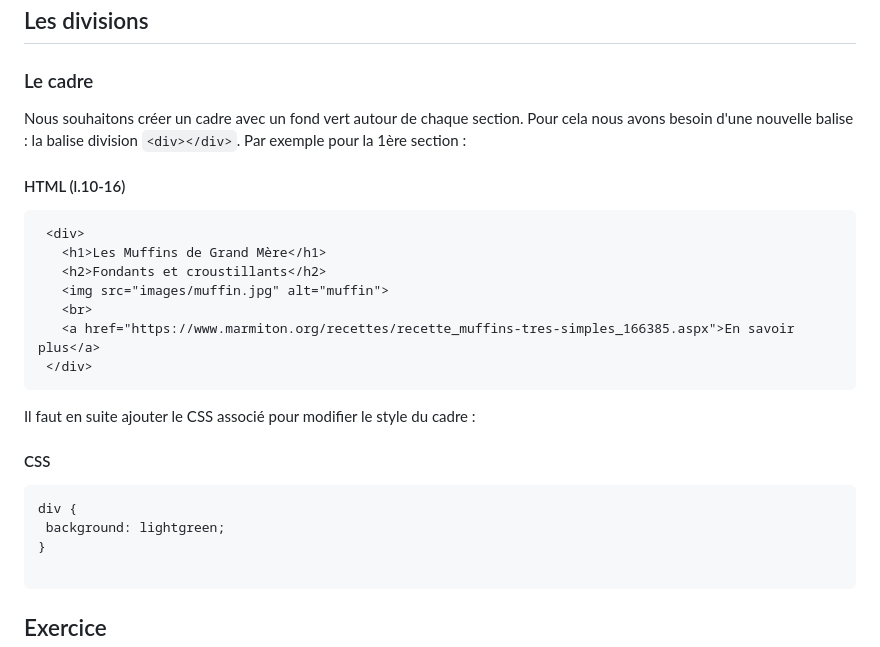
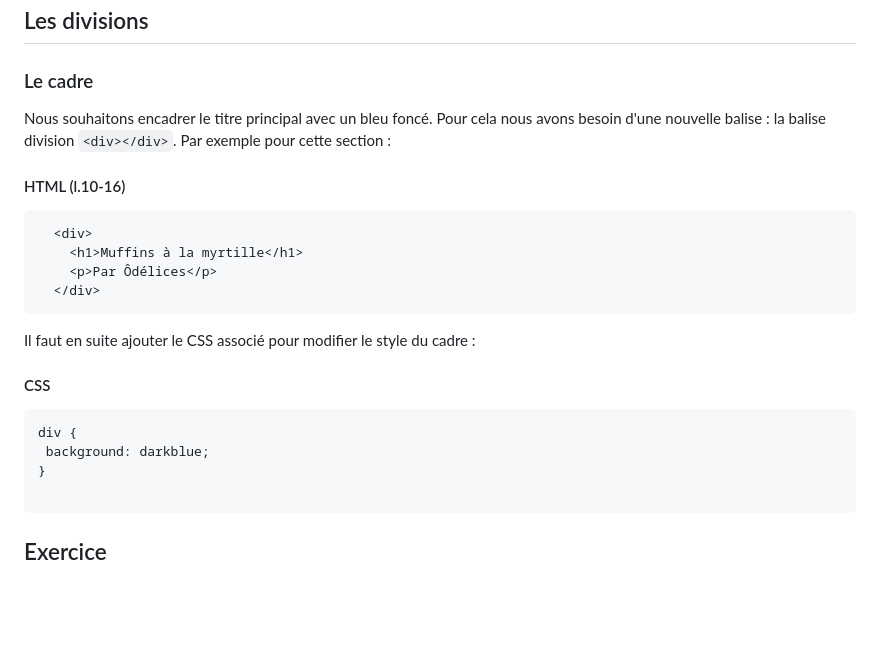
Before and after one commit to annecemech/html-css-part-1, a Markdown page: README.md, the part around the change. Rendered like a GitHub page; blank space fills up the shorter version.

````diff
--- a/README.md
+++ b/README.md
@@ -6,24 +6,21 @@
 
 ## Les divisions
 ### Le cadre
-Nous souhaitons créer un cadre avec un fond vert autour de chaque section. Pour cela nous avons besoin d'une nouvelle balise : la balise division ```<div></div>```. Par exemple pour la 1ère section :
+Nous souhaitons encadrer le titre principal avec un bleu foncé. Pour cela nous avons besoin d'une nouvelle balise : la balise division ```<div></div>```. Par exemple pour cette section :
 
 #### HTML (l.10-16)
 ```html
- <div>
-   <h1>Les Muffins de Grand Mère</h1>
-   <h2>Fondants et croustillants</h2>
-   <img src="images/muffin.jpg" alt="muffin">
-   <br>
-   <a href="https://www.marmiton.org/recettes/recette_muffins-tres-simples_166385.aspx">En savoir plus</a>
- </div>
+  <div>
+    <h1>Muffins à la myrtille</h1>
+    <p>Par Ôdélices</p>
+  </div>
 ```
 Il faut en suite ajouter le CSS associé pour modifier le style du cadre :
 
 #### CSS
 ```css
 div {
- background: lightgreen;
+ background: darkblue;
 }
 
 ```
````
